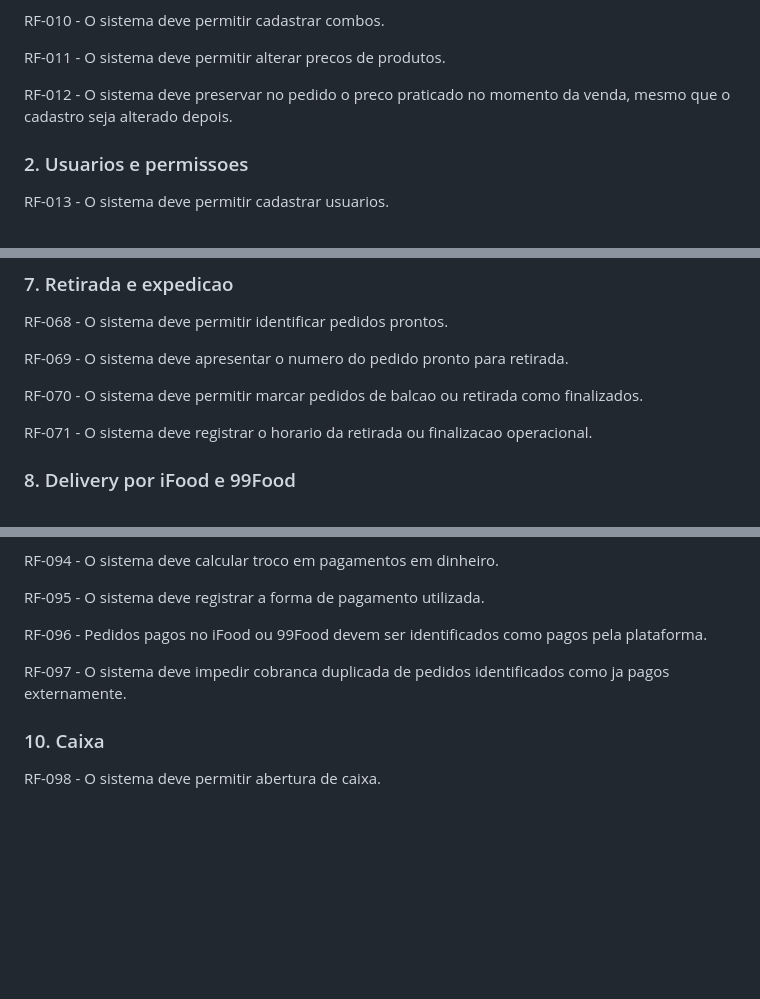
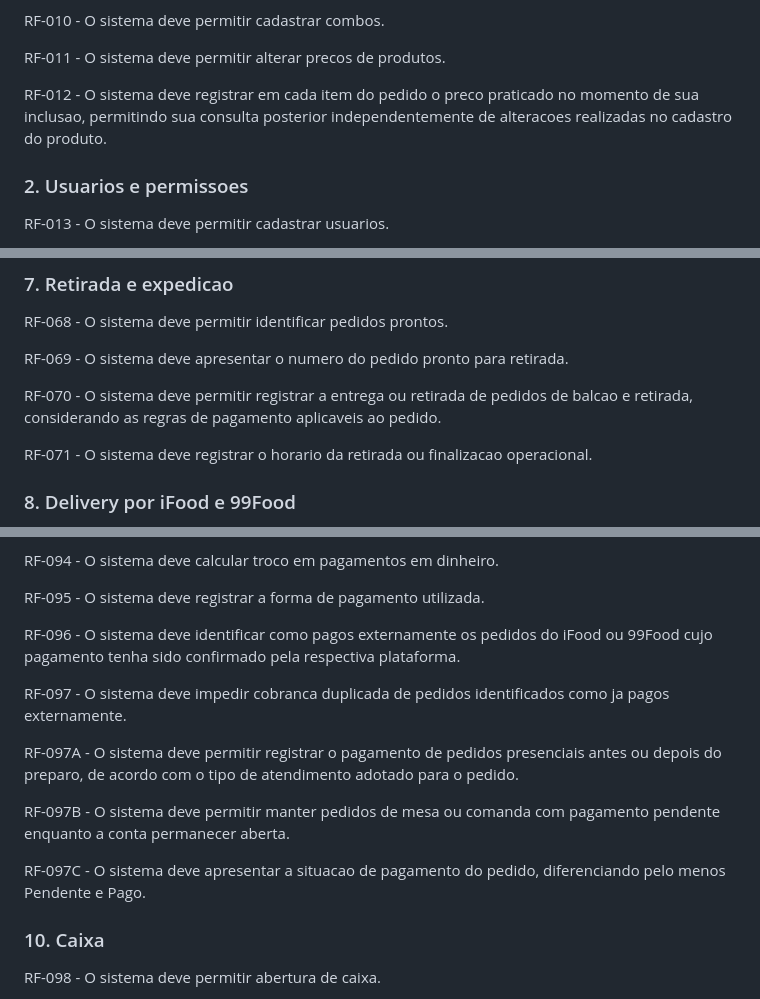
Before and after one commit to esdras-kyo/pit-dogs, a Markdown page: docs/requisitos_funcionais_e_nao_funcionais.md, 3 parts joined by grey strips. Drawn GitHub-style; blank space fills up the shorter version.

```diff
--- a/docs/requisitos_funcionais_e_nao_funcionais.md
+++ b/docs/requisitos_funcionais_e_nao_funcionais.md
@@ -30,7 +30,7 @@ RF-010 - O sistema deve permitir cadastrar combos.
 
 RF-011 - O sistema deve permitir alterar precos de produtos.
 
-RF-012 - O sistema deve preservar no pedido o preco praticado no momento da venda, mesmo que o cadastro seja alterado depois.
+RF-012 - O sistema deve registrar em cada item do pedido o preco praticado no momento de sua inclusao, permitindo sua consulta posterior independentemente de alteracoes realizadas no cadastro do produto.
 
 ### 2. Usuarios e permissoes
 
@@ -158,7 +158,7 @@ RF-068 - O sistema deve permitir identificar pedidos prontos.
 
 RF-069 - O sistema deve apresentar o numero do pedido pronto para retirada.
 
-RF-070 - O sistema deve permitir marcar pedidos de balcao ou retirada como finalizados.
+RF-070 - O sistema deve permitir registrar a entrega ou retirada de pedidos de balcao e retirada, considerando as regras de pagamento aplicaveis ao pedido.
 
 RF-071 - O sistema deve registrar o horario da retirada ou finalizacao operacional.
 
@@ -214,9 +214,15 @@ RF-094 - O sistema deve calcular troco em pagamentos em dinheiro.
 
 RF-095 - O sistema deve registrar a forma de pagamento utilizada.
 
-RF-096 - Pedidos pagos no iFood ou 99Food devem ser identificados como pagos pela plataforma.
+RF-096 - O sistema deve identificar como pagos externamente os pedidos do iFood ou 99Food cujo pagamento tenha sido confirmado pela respectiva plataforma.
 
 RF-097 - O sistema deve impedir cobranca duplicada de pedidos identificados como ja pagos externamente.
+
+RF-097A - O sistema deve permitir registrar o pagamento de pedidos presenciais antes ou depois do preparo, de acordo com o tipo de atendimento adotado para o pedido.
+
+RF-097B - O sistema deve permitir manter pedidos de mesa ou comanda com pagamento pendente enquanto a conta permanecer aberta.
+
+RF-097C - O sistema deve apresentar a situacao de pagamento do pedido, diferenciando pelo menos Pendente e Pago.
 
 ### 10. Caixa
 
```
Also changed, not shown: other parts of docs/requisitos_funcionais_e_nao_funcionais.md (+10 -10 lines), docs/regras_de_negocio.md (+26 -0 lines).
